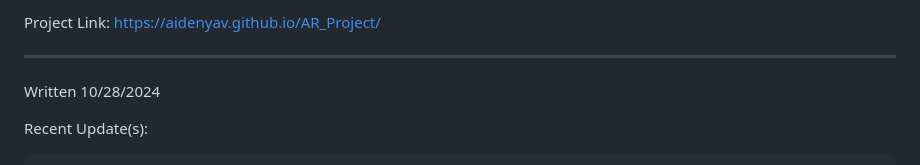
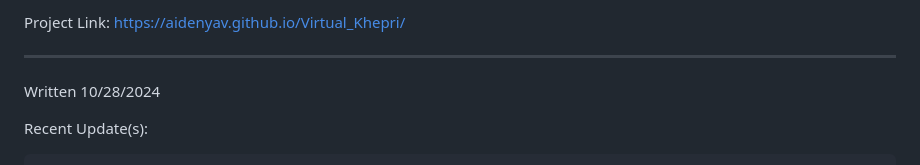
Before and after one commit to AidenYav/Virtual_Khepri, a Markdown page: README.md, the part around the change. Drawn GitHub-style.

```diff
--- a/README.md
+++ b/README.md
@@ -1,4 +1,4 @@
-Project Link: https://aidenyav.github.io/AR_Project/
+Project Link: https://aidenyav.github.io/Virtual_Khepri/
 
 ---
 
```
